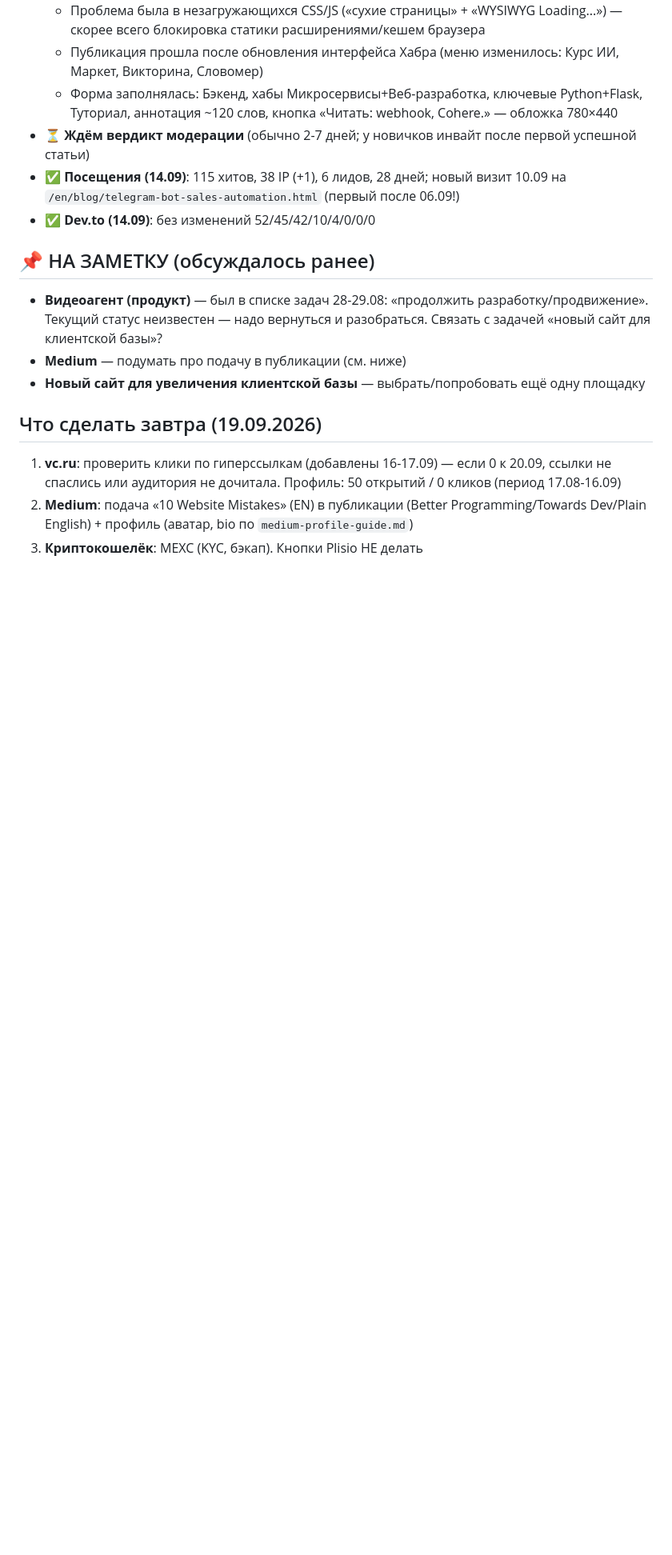
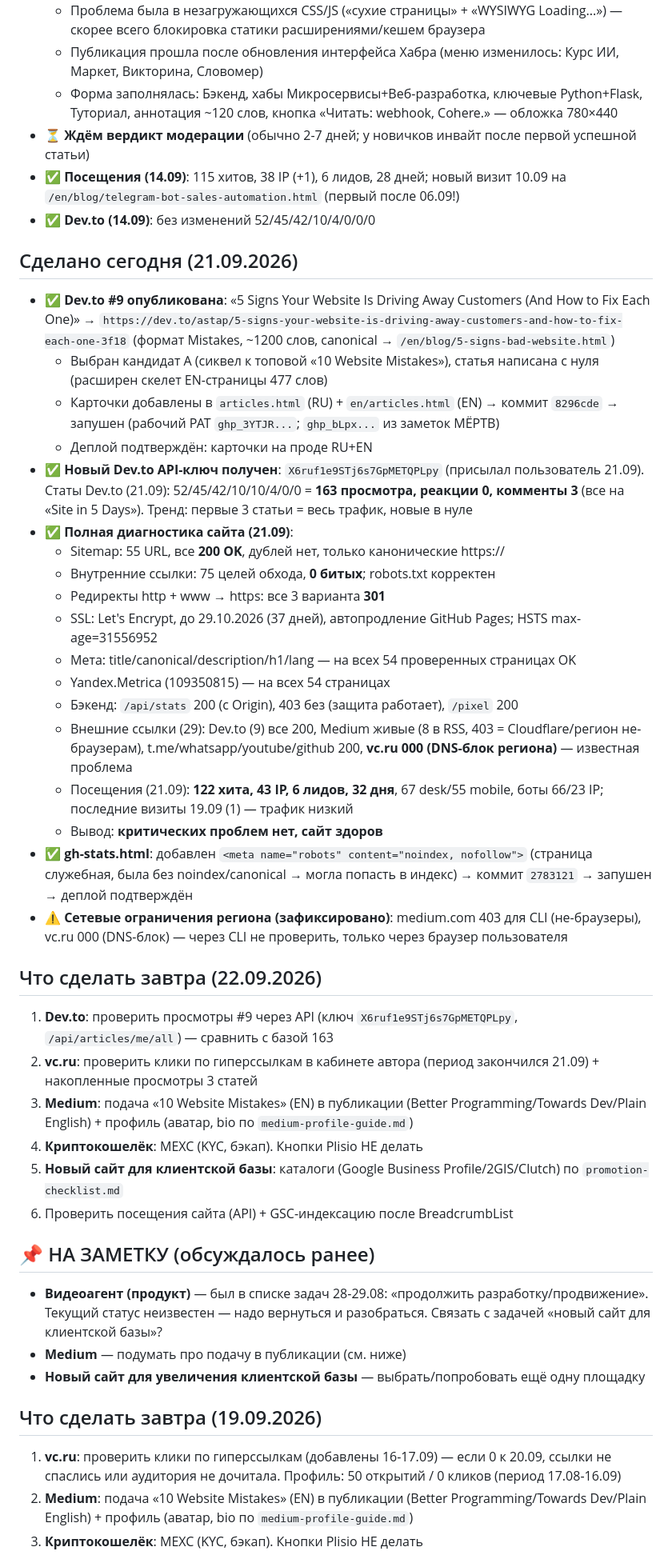
Before and after one commit to uriy-as/uriy-as.github.io, a Markdown page: AGENTS.md, the part around the change. Shown at 80% size. Drawn GitHub-style; blank space fills up the shorter version.

Commit message:
Auto-deploy: 2026-09-21T18:14:07

```diff
--- a/AGENTS.md
+++ b/AGENTS.md
@@ -357,6 +357,34 @@
 - ✅ **Посещения (14.09)**: 115 хитов, 38 IP (+1), 6 лидов, 28 дней; новый визит 10.09 на `/en/blog/telegram-bot-sales-automation.html` (первый после 06.09!)
 - ✅ **Dev.to (14.09)**: без изменений 52/45/42/10/4/0/0/0
 
+## Сделано сегодня (21.09.2026)
+- ✅ **Dev.to #9 опубликована**: «5 Signs Your Website Is Driving Away Customers (And How to Fix Each One)» → `https://dev.to/astap/5-signs-your-website-is-driving-away-customers-and-how-to-fix-each-one-3f18` (формат Mistakes, ~1200 слов, canonical → `/en/blog/5-signs-bad-website.html`)
+  - Выбран кандидат A (сиквел к топовой «10 Website Mistakes»), статья написана с нуля (расширен скелет EN-страницы 477 слов)
+  - Карточки добавлены в `articles.html` (RU) + `en/articles.html` (EN) → коммит `8296cde` → запушен (рабочий PAT `ghp_3YTJR...`; `ghp_bLpx...` из заметок МЁРТВ)
+  - Деплой подтверждён: карточки на проде RU+EN
+- ✅ **Новый Dev.to API-ключ получен**: `X6ruf1e9STj6s7GpMETQPLpy` (присылал пользователь 21.09). Статы Dev.to (21.09): 52/45/42/10/10/4/0/0 = **163 просмотра, реакции 0, комменты 3** (все на «Site in 5 Days»). Тренд: первые 3 статьи = весь трафик, новые в нуле
+- ✅ **Полная диагностика сайта (21.09)**:
+  - Sitemap: 55 URL, все **200 OK**, дублей нет, только канонические https://
+  - Внутренние ссылки: 75 целей обхода, **0 битых**; robots.txt корректен
+  - Редиректы http + www → https: все 3 варианта **301**
+  - SSL: Let's Encrypt, до 29.10.2026 (37 дней), автопродление GitHub Pages; HSTS max-age=31556952
+  - Мета: title/canonical/description/h1/lang — на всех 54 проверенных страницах OK
+  - Yandex.Metrica (109350815) — на всех 54 страницах
+  - Бэкенд: `/api/stats` 200 (с Origin), 403 без (защита работает), `/pixel` 200
+  - Внешние ссылки (29): Dev.to (9) все 200, Medium живые (8 в RSS, 403 = Cloudflare/регион не-браузерам), t.me/whatsapp/youtube/github 200, **vc.ru 000 (DNS-блок региона)** — известная проблема
+  - Посещения (21.09): **122 хита, 43 IP, 6 лидов, 32 дня**, 67 desk/55 mobile, боты 66/23 IP; последние визиты 19.09 (1) — трафик низкий
+  - Вывод: **критических проблем нет, сайт здоров**
+- ✅ **gh-stats.html**: добавлен `<meta name="robots" content="noindex, nofollow">` (страница служебная, была без noindex/canonical → могла попасть в индекс) → коммит `2783121` → запушен → деплой подтверждён
+- ⚠️ **Сетевые ограничения региона (зафиксировано)**: medium.com 403 для CLI (не-браузеры), vc.ru 000 (DNS-блок) — через CLI не проверить, только через браузер пользователя
+
+## Что сделать завтра (22.09.2026)
+1. **Dev.to**: проверить просмотры #9 через API (ключ `X6ruf1e9STj6s7GpMETQPLpy`, `/api/articles/me/all`) — сравнить с базой 163
+2. **vc.ru**: проверить клики по гиперссылкам в кабинете автора (период закончился 21.09) + накопленные просмотры 3 статей
+3. **Medium**: подача «10 Website Mistakes» (EN) в публикации (Better Programming/Towards Dev/Plain English) + профиль (аватар, bio по `medium-profile-guide.md`)
+4. **Криптокошелёк**: MEXC (KYC, бэкап). Кнопки Plisio НЕ делать
+5. **Новый сайт для клиентской базы**: каталоги (Google Business Profile/2GIS/Clutch) по `promotion-checklist.md`
+6. Проверить посещения сайта (API) + GSC-индексацию после BreadcrumbList
+
 ## 📌 НА ЗАМЕТКУ (обсуждалось ранее)
 - **Видеоагент (продукт)** — был в списке задач 28-29.08: «продолжить разработку/продвижение». Текущий статус неизвестен — надо вернуться и разобраться. Связать с задачей «новый сайт для клиентской базы»?
 - **Medium** — подумать про подачу в публикации (см. ниже)
```
